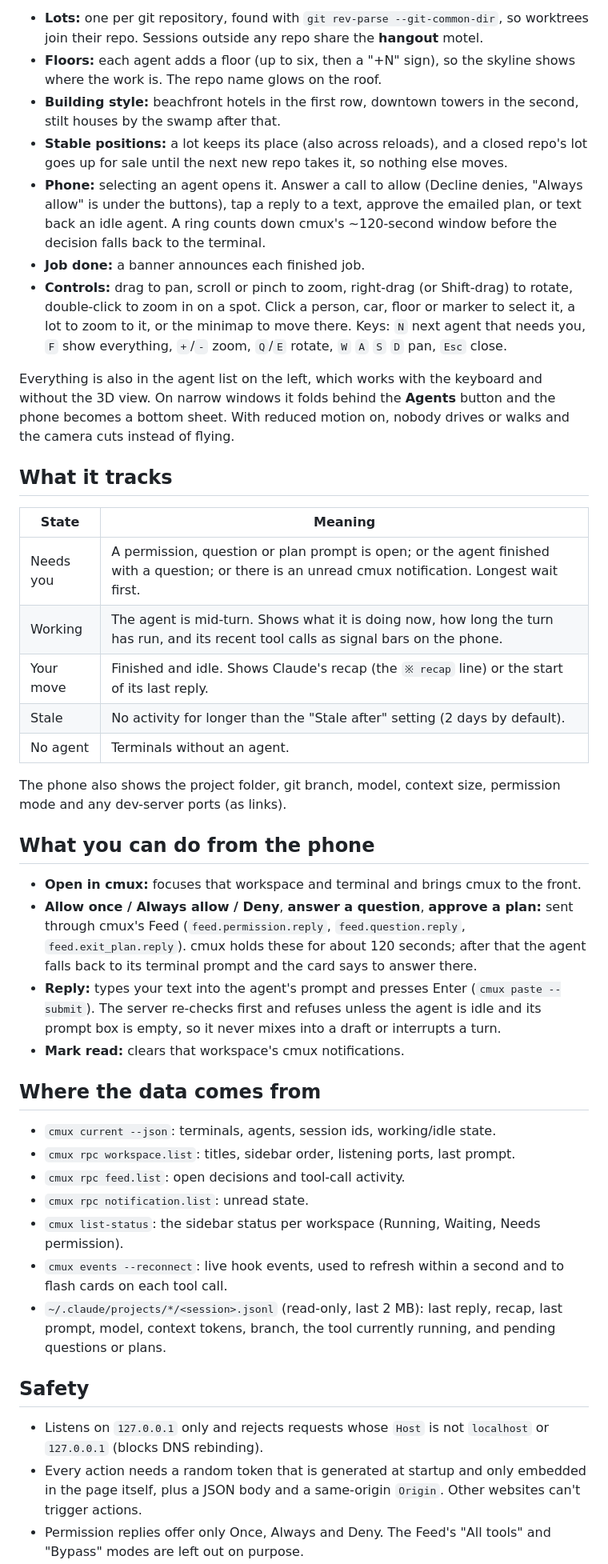
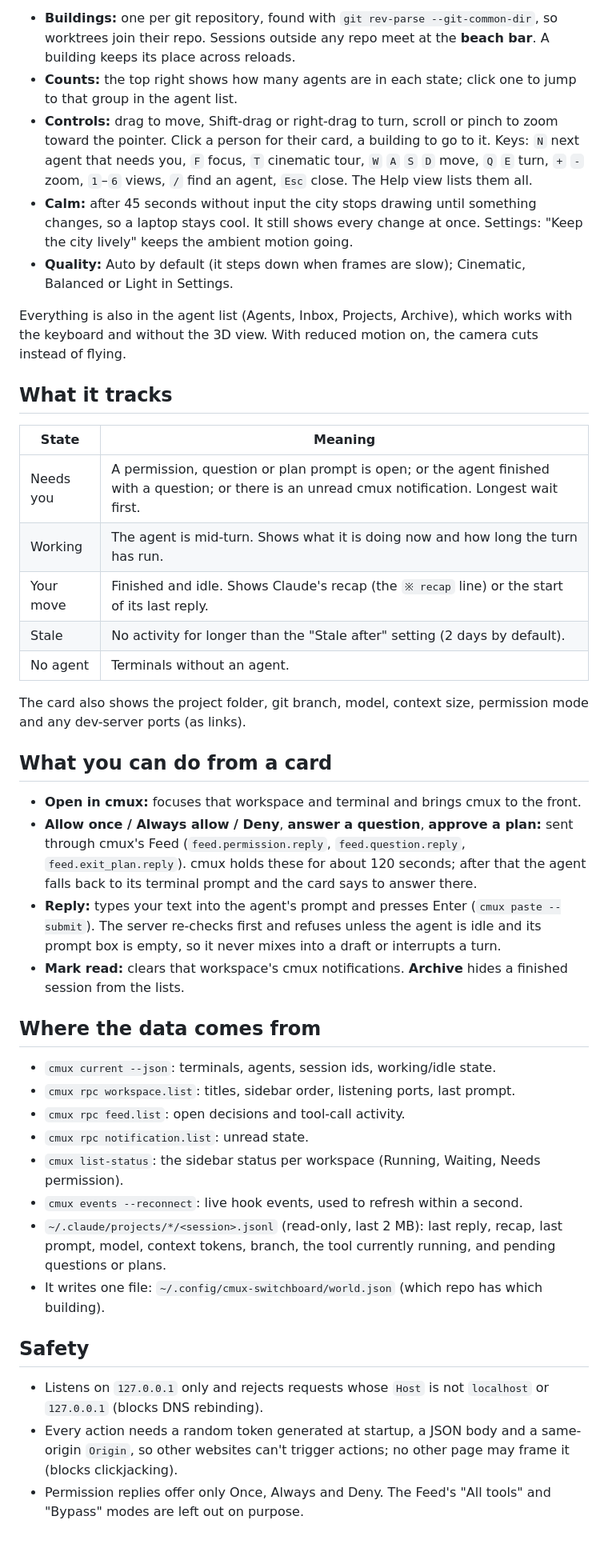
Before and after one commit to mbonete/cmux-prompt-beach, a Markdown page: README.md, the part around one of its changes. Shown at 80% size. GitHub-like rendering; blank space fills up the shorter version.

```diff
--- a/README.md
+++ b/README.md
@@ -29,32 +32,30 @@ To try it without cmux, or to take screenshots without showing your real session
 
-- **Lots:** one per git repository, found with `git rev-parse --git-common-dir`, so worktrees join their repo. Sessions outside any repo share the **hangout** motel.
-- **Floors:** each agent adds a floor (up to six, then a "+N" sign), so the skyline shows where the work is. The repo name glows on the roof.
-- **Building style:** beachfront hotels in the first row, downtown towers in the second, stilt houses by the swamp after that.
-- **Stable positions:** a lot keeps its place (also across reloads), and a closed repo's lot goes up for sale until the next new repo takes it, so nothing else moves.
-- **Phone:** selecting an agent opens it. Answer a call to allow (Decline denies, "Always allow" is under the buttons), tap a reply to a text, approve the emailed plan, or text back an idle agent. A ring counts down cmux's ~120-second window before the decision falls back to the terminal.
-- **Job done:** a banner announces each finished job.
-- **Controls:** drag to pan, scroll or pinch to zoom, right-drag (or Shift-drag) to rotate, double-click to zoom in on a spot. Click a person, car, floor or marker to select it, a lot to zoom to it, or the minimap to move there. Keys: `N` next agent that needs you, `F` show everything, `+`/`-` zoom, `Q`/`E` rotate, `W` `A` `S` `D` pan, `Esc` close.
+- **Buildings:** one per git repository, found with `git rev-parse --git-common-dir`, so worktrees join their repo. Sessions outside any repo meet at the **beach bar**. A building keeps its place across reloads.
+- **Counts:** the top right shows how many agents are in each state; click one to jump to that group in the agent list.
+- **Controls:** drag to move, Shift-drag or right-drag to turn, scroll or pinch to zoom toward the pointer. Click a person for their card, a building to go to it. Keys: `N` next agent that needs you, `F` focus, `T` cinematic tour, `W` `A` `S` `D` move, `Q` `E` turn, `+` `-` zoom, `1`–`6` views, `/` find an agent, `Esc` close. The Help view lists them all.
+- **Calm:** after 45 seconds without input the city stops drawing until something changes, so a laptop stays cool. It still shows every change at once. Settings: "Keep the city lively" keeps the ambient motion going.
+- **Quality:** Auto by default (it steps down when frames are slow); Cinematic, Balanced or Light in Settings.
 
-Everything is also in the agent list on the left, which works with the keyboard and without the 3D view. On narrow windows it folds behind the **Agents** button and the phone becomes a bottom sheet. With reduced motion on, nobody drives or walks and the camera cuts instead of flying.
+Everything is also in the agent list (Agents, Inbox, Projects, Archive), which works with the keyboard and without the 3D view. With reduced motion on, the camera cuts instead of flying.
 
 ## What it tracks
 
 | State | Meaning |
 | --- | --- |
 | Needs you | A permission, question or plan prompt is open; or the agent finished with a question; or there is an unread cmux notification. Longest wait first. |
-| Working | The agent is mid-turn. Shows what it is doing now, how long the turn has run, and its recent tool calls as signal bars on the phone. |
+| Working | The agent is mid-turn. Shows what it is doing now and how long the turn has run. |
 | Your move | Finished and idle. Shows Claude's recap (the `※ recap` line) or the start of its last reply. |
 | Stale | No activity for longer than the "Stale after" setting (2 days by default). |
 | No agent | Terminals without an agent. |
 
-The phone also shows the project folder, git branch, model, context size, permission mode and any dev-server ports (as links).
+The card also shows the project folder, git branch, model, context size, permission mode and any dev-server ports (as links).
 
-## What you can do from the phone
+## What you can do from a card
 
 - **Open in cmux:** focuses that workspace and terminal and brings cmux to the front.
 - **Allow once / Always allow / Deny**, **answer a question**, **approve a plan:** sent through cmux's Feed (`feed.permission.reply`, `feed.question.reply`, `feed.exit_plan.reply`). cmux holds these for about 120 seconds; after that the agent falls back to its terminal prompt and the card says to answer there.
 - **Reply:** types your text into the agent's prompt and presses Enter (`cmux paste --submit`). The server re-checks first and refuses unless the agent is idle and its prompt box is empty, so it never mixes into a draft or interrupts a turn.
-- **Mark read:** clears that workspace's cmux notifications.
+- **Mark read:** clears that workspace's cmux notifications. **Archive** hides a finished session from the lists.
 
 ## Where the data comes from
 
@@ -63,11 +64,12 @@ The phone also shows the project folder, git branch, model, context size, permis
 - `cmux rpc feed.list`: open decisions and tool-call activity.
 - `cmux rpc notification.list`: unread state.
 - `cmux list-status`: the sidebar status per workspace (Running, Waiting, Needs permission).
-- `cmux events --reconnect`: live hook events, used to refresh within a second and to flash cards on each tool call.
+- `cmux events --reconnect`: live hook events, used to refresh within a second.
 - `~/.claude/projects/*/<session>.jsonl` (read-only, last 2 MB): last reply, recap, last prompt, model, context tokens, branch, the tool currently running, and pending questions or plans.
+- It writes one file: `~/.config/cmux-switchboard/world.json` (which repo has which building).
 
 ## Safety
 
 - Listens on `127.0.0.1` only and rejects requests whose `Host` is not `localhost` or `127.0.0.1` (blocks DNS rebinding).
-- Every action needs a random token that is generated at startup and only embedded in the page itself, plus a JSON body and a same-origin `Origin`. Other websites can't trigger actions.
+- Every action needs a random token generated at startup, a JSON body and a same-origin `Origin`, so other websites can't trigger actions; no other page may frame it (blocks clickjacking).
 - Permission replies offer only Once, Always and Deny. The Feed's "All tools" and "Bypass" modes are left out on purpose.
```
Also changed, not shown: other parts of README.md (+18 -12 lines), SECURITY.md (added, +35 -0 lines), docs/screenshot.jpg, 9 other files.
